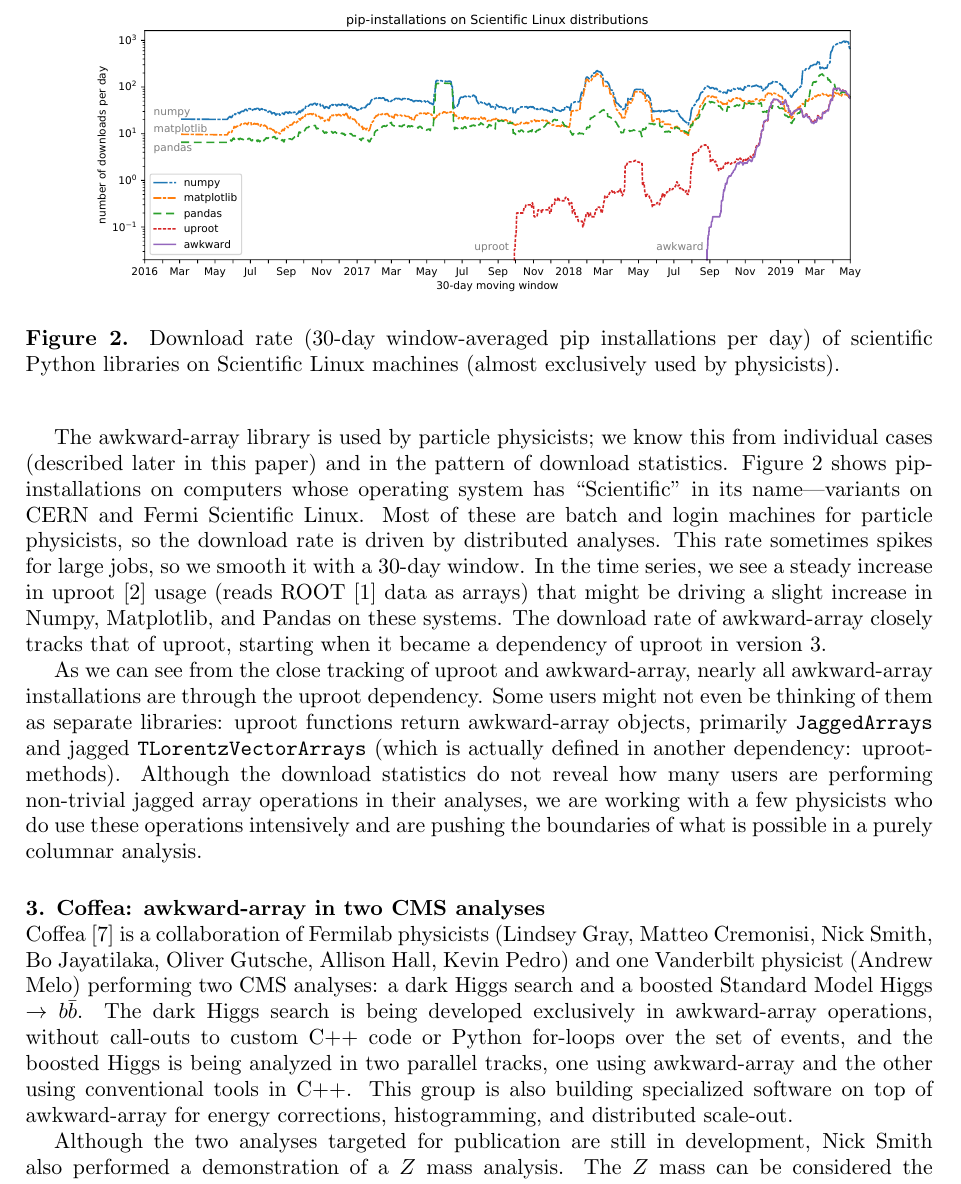
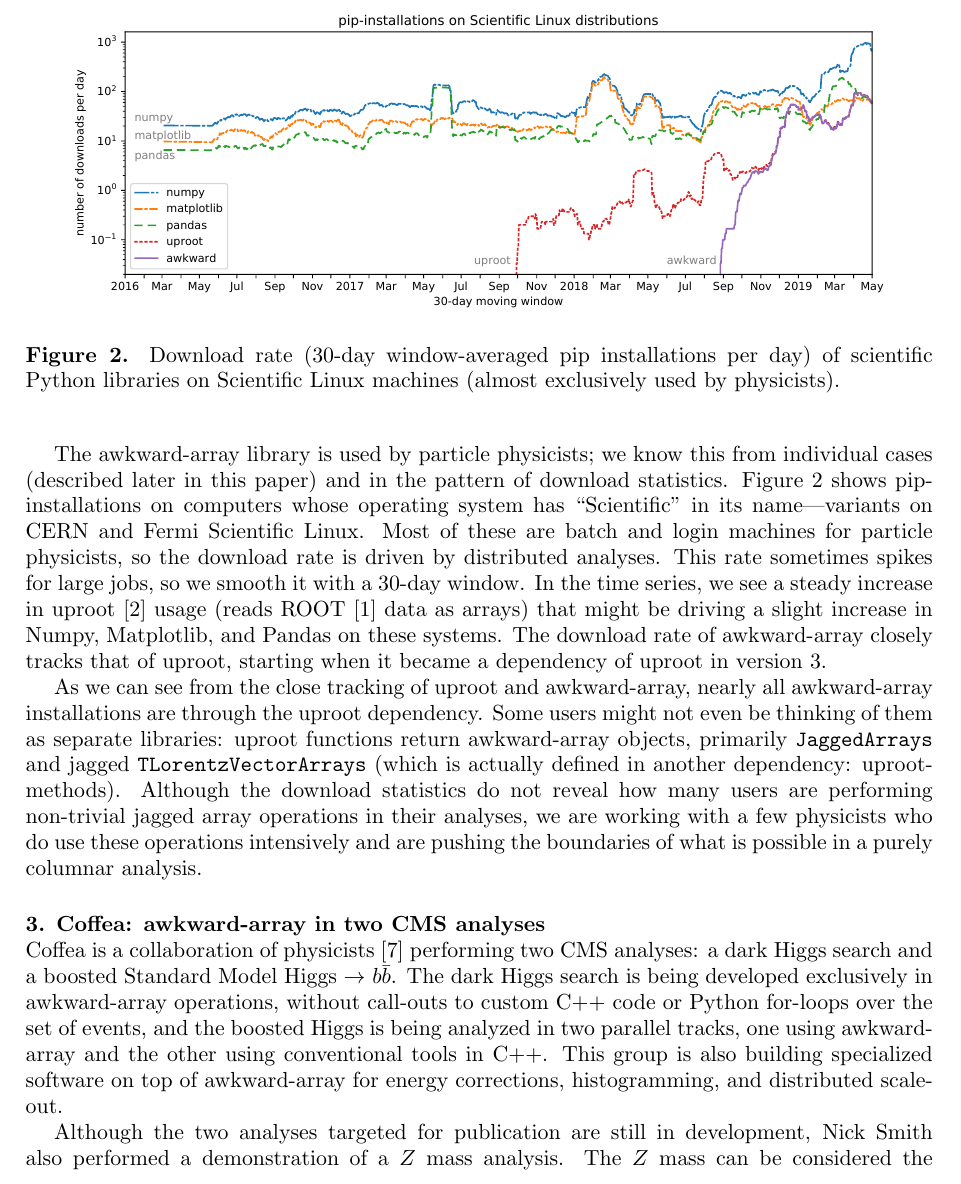
Before and after one commit to jpivarski-talks/2019-05-19-acat-proceedings, a LaTeX document (main.tex): part of page 3 of 5, cut so that both start at the same text. Compiled offline with pdfLaTeX.

Commit message:
Remove list of names.

```diff
--- a/main.tex
+++ b/main.tex
@@ -88,7 +88,7 @@ The awkward-array library is used by particle physicists; we know this from indi
 
 \begin{figure}
 \begin{center}
-\includegraphics[width=0.85\linewidth]{pip-scientificlinux-uproot-gray.pdf}
+\includegraphics[width=0.9\linewidth]{pip-scientificlinux-uproot-gray.pdf}
 \end{center}
 
 \vspace{-0.25 cm}
@@ -99,7 +99,7 @@ As we can see from the close tracking of uproot and awkward-array, nearly all aw
 
 \section{Coffea: awkward-array in two CMS analyses}
 
-Coffea~\cite{coffea} is a collaboration of Fermilab physicists (Lindsey Gray, Matteo Cremonisi, Nick Smith, Bo Jayatilaka, Oliver Gutsche, Allison Hall, Kevin Pedro) and one Vanderbilt physicist (Andrew Melo) performing two CMS analyses: a dark Higgs search and a boosted Standard Model Higgs $\to$ $b\bar{b}$. The dark Higgs search is being developed exclusively in awkward-array operations, without call-outs to custom C++ code or Python for-loops over the set of events, and the boosted Higgs is being analyzed in two parallel tracks, one using awkward-array and the other using conventional tools in C++. This group is also building specialized software on top of awkward-array for energy corrections, histogramming, and distributed scale-out.
+Coffea is a collaboration of physicists~\cite{coffea} performing two CMS analyses: a dark Higgs search and a boosted Standard Model Higgs $\to$ $b\bar{b}$. The dark Higgs search is being developed exclusively in awkward-array operations, without call-outs to custom C++ code or Python for-loops over the set of events, and the boosted Higgs is being analyzed in two parallel tracks, one using awkward-array and the other using conventional tools in C++. This group is also building specialized software on top of awkward-array for energy corrections, histogramming, and distributed scale-out.
 
 Although the two analyses targeted for publication are still in development, Nick Smith also performed a demonstration of a $Z$ mass analysis. The $Z$ mass can be considered the ``hello world'' of collider physics in that it requires minimal but non-trivial combinatorics: distinct pairs of oppositely charged muons must be combined to form $Z$ boson candidates. This particular analysis goes beyond a single plot in that it has many realistic corrections---selection of good luminosity blocks, pile-up, ID scale factors, and flavor categorization. The analysis was performed separately in a Jupyter notebook using awkward-array and in a compiled C++ program; see the online repository~\cite{zpeak}. Both versions are expressed in approximately the same number of lines (350 for awkward-array plus plotting, 400 for C++ with auto-generated boilerplate) and executes in about the same length of time, within a factor of 1.5 (6~$\mu$s/event/thread for awkward-array, 4~$\mu$s/event/thread for C++). However, the array analysis requires more care to align indexes---a focus on combinatorics---while the C++ analysis requires more care to avoid segmentation faults and stale data---which are irrelevant to the analysis. Both analysis programs read the same 25~columns of data from the same ROOT files (about 200~GB in 8~files). Figure~\ref{fig:zpeak} shows a break-down of how wall time was spent.
 
```
